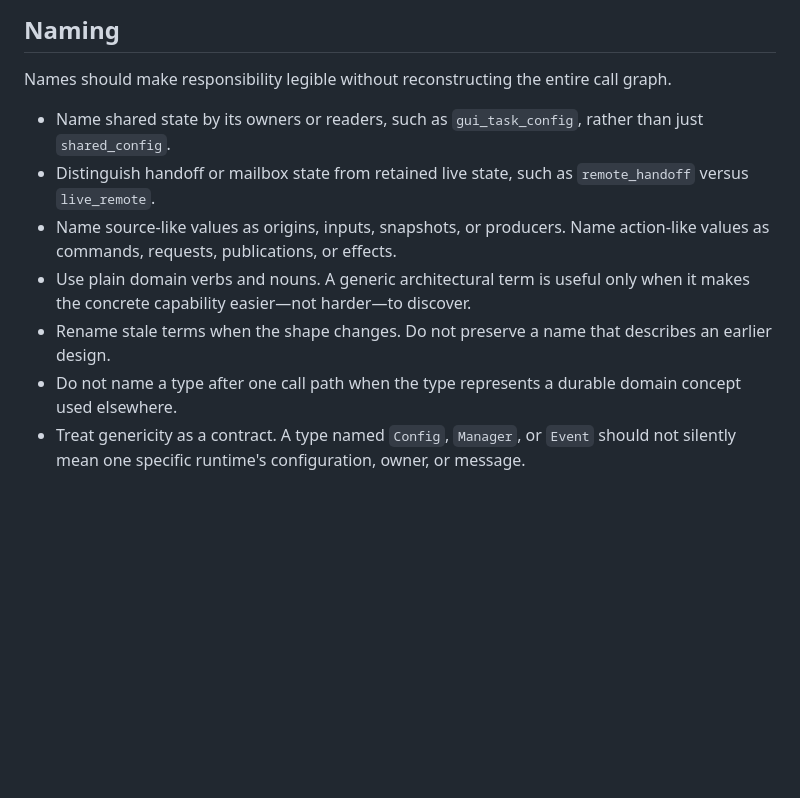
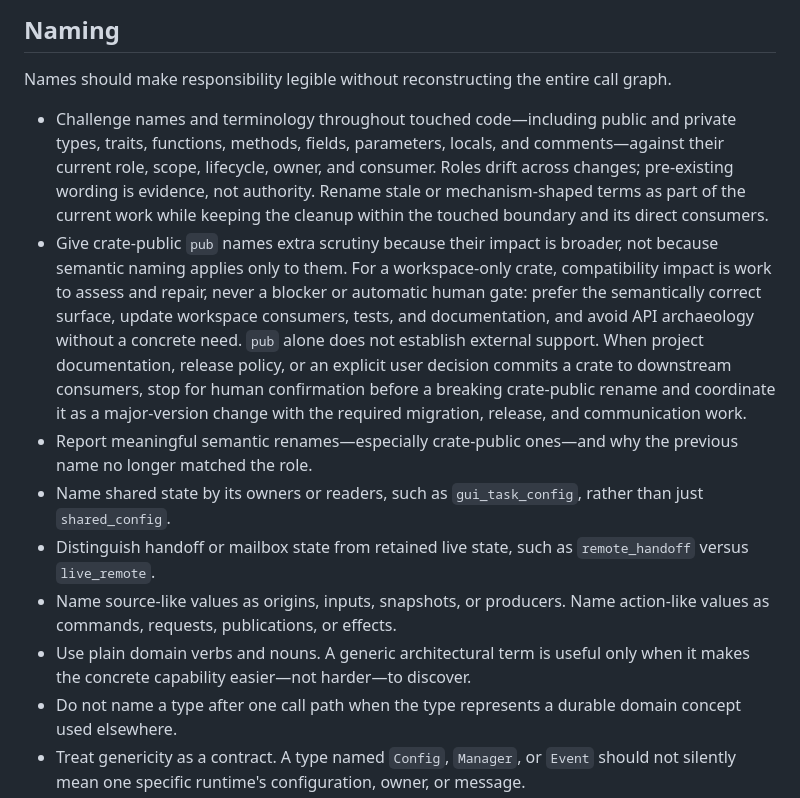
Before and after one commit to valsteen/midi_bpm_detection, a Markdown page: agent-guides/engineering-style.md, the part around the change. GitHub-like rendering; blank space fills up the shorter version.

Commit message:
docs: strengthen semantic naming guidance

```diff
--- a/agent-guides/engineering-style.md
+++ b/agent-guides/engineering-style.md
@@ -64,13 +64,24 @@ invariants.
 
 Names should make responsibility legible without reconstructing the entire call graph.
 
+- Challenge names and terminology throughout touched code—including public and private types, traits, functions,
+  methods, fields, parameters, locals, and comments—against their current role, scope, lifecycle, owner, and consumer.
+  Roles drift across changes; pre-existing wording is evidence, not authority. Rename stale or mechanism-shaped terms
+  as part of the current work while keeping the cleanup within the touched boundary and its direct consumers.
+- Give crate-public `pub` names extra scrutiny because their impact is broader, not because semantic naming applies only
+  to them. For a workspace-only crate, compatibility impact is work to assess and repair, never a blocker or automatic
+  human gate: prefer the semantically correct surface, update workspace consumers, tests, and documentation, and avoid
+  API archaeology without a concrete need. `pub` alone does not establish external support. When project documentation,
+  release policy, or an explicit user decision commits a crate to downstream consumers, stop for human confirmation
+  before a breaking crate-public rename and coordinate it as a major-version change with the required migration,
+  release, and communication work.
+- Report meaningful semantic renames—especially crate-public ones—and why the previous name no longer matched the role.
 - Name shared state by its owners or readers, such as `gui_task_config`, rather than just `shared_config`.
 - Distinguish handoff or mailbox state from retained live state, such as `remote_handoff` versus `live_remote`.
 - Name source-like values as origins, inputs, snapshots, or producers. Name action-like values as commands, requests,
   publications, or effects.
 - Use plain domain verbs and nouns. A generic architectural term is useful only when it makes the concrete capability
   easier—not harder—to discover.
-- Rename stale terms when the shape changes. Do not preserve a name that describes an earlier design.
 - Do not name a type after one call path when the type represents a durable domain concept used elsewhere.
 - Treat genericity as a contract. A type named `Config`, `Manager`, or `Event` should not silently mean one specific
   runtime's configuration, owner, or message.
```
Also changed, not shown: agent-guides/refactoring-guide.md (+3 -0 lines).
